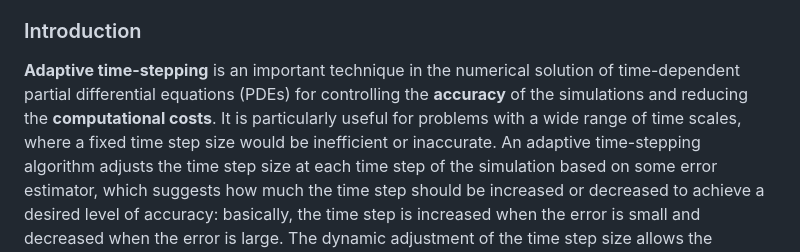
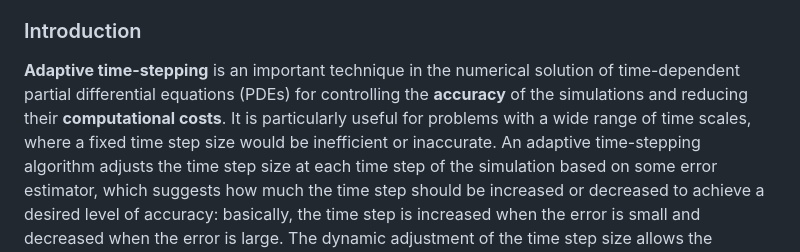
Before and after one commit to PieroZ01/Adaptive_time-stepping_for_Navier-Stokes, a Markdown page: README.md, the part around the change. Drawn GitHub-style.

```diff
--- a/README.md
+++ b/README.md
@@ -51,7 +51,7 @@ The aim of this project is to implement an **adaptive time-stepping algorithm**
 
 ### Introduction
 
-**Adaptive time-stepping** is an important technique in the numerical solution of time-dependent partial differential equations (PDEs) for controlling the **accuracy** of the simulations and reducing the **computational costs**. It is particularly useful for problems with a wide range of time scales, where a fixed time step size would be inefficient or inaccurate.
+**Adaptive time-stepping** is an important technique in the numerical solution of time-dependent partial differential equations (PDEs) for controlling the **accuracy** of the simulations and reducing their **computational costs**. It is particularly useful for problems with a wide range of time scales, where a fixed time step size would be inefficient or inaccurate.
 An adaptive time-stepping algorithm adjusts the time step size at each time step of the simulation based on some error estimator, which suggests how much the time step should be increased or decreased to achieve a desired level of accuracy: basically, the time step is increased when the error is small and decreased when the error is large. The dynamic adjustment of the time step size allows the simulation to be more efficient and accurate; in fact, if the time step size is too small and the solution is already accurate, a lot of unnecessary computations are performed, resulting in a waste of computational resources, making the simulation inefficient. On the other hand, if the time step size is too large, the solution may become inaccurate. Therefore, an adaptive time-stepping algorithm aims to find the optimal time step size that minimizes the computational cost of a simulation, while maintaining the desired level of accuracy: this is achieved by dynamically adjusting the time step size based on the error estimator during the simulation, following the time evolution of the physics of the given problem.
 
 ### Project Foundation
```
